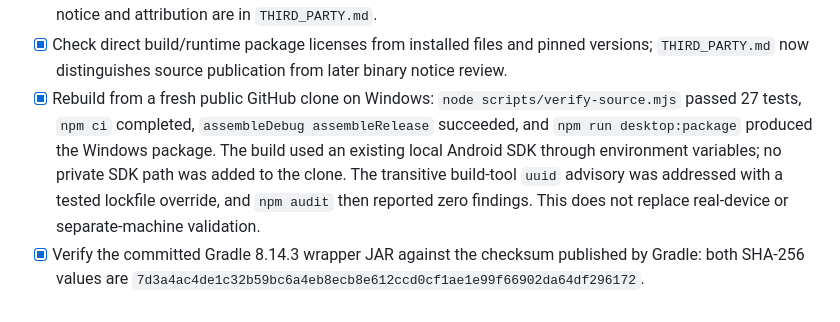
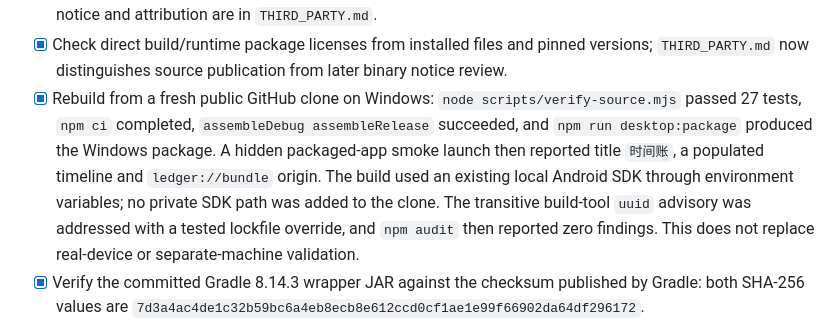
Before and after one commit to LuluCJJ/time-ledger, a Markdown page: docs/RELEASE_READINESS.md, the part around the change. GitHub-like rendering.

Commit message:
Record clean-clone desktop launch check

```diff
--- a/docs/RELEASE_READINESS.md
+++ b/docs/RELEASE_READINESS.md
@@ -16,7 +16,7 @@ Status: source-only preview published at [`LuluCJJ/time-ledger`](https://github.
 - [ ] Complete manual review of every tracked file and image. Current-tree and history scans found no sensitive filename or matching private secret; only the deliberately fake Flomo URL appears in test text. Launcher and landscape splash were visually checked as original clock shapes. All 26 PNGs have no PNG metadata chunks and byte-for-byte regenerate from the committed drawing script (`py -3 shells/scripts/verify-brand-assets.py` passed on 2026-10-23). Historical prose and code still need final editorial review.
 - [x] Select Apache-2.0 for original project code and documentation and add the full official text in root `LICENSE`. The redistributed SheetJS bundle exactly matches the official 0.20.3 standalone file by SHA-256; its own notice and attribution are in `THIRD_PARTY.md`.
 - [x] Check direct build/runtime package licenses from installed files and pinned versions; `THIRD_PARTY.md` now distinguishes source publication from later binary notice review.
-- [x] Rebuild from a fresh public GitHub clone on Windows: `node scripts/verify-source.mjs` passed 27 tests, `npm ci` completed, `assembleDebug assembleRelease` succeeded, and `npm run desktop:package` produced the Windows package. The build used an existing local Android SDK through environment variables; no private SDK path was added to the clone. The transitive build-tool `uuid` advisory was addressed with a tested lockfile override, and `npm audit` then reported zero findings. This does not replace real-device or separate-machine validation.
+- [x] Rebuild from a fresh public GitHub clone on Windows: `node scripts/verify-source.mjs` passed 27 tests, `npm ci` completed, `assembleDebug assembleRelease` succeeded, and `npm run desktop:package` produced the Windows package. A hidden packaged-app smoke launch then reported title `时间账`, a populated timeline and `ledger://bundle` origin. The build used an existing local Android SDK through environment variables; no private SDK path was added to the clone. The transitive build-tool `uuid` advisory was addressed with a tested lockfile override, and `npm audit` then reported zero findings. This does not replace real-device or separate-machine validation.
 - [x] Verify the committed Gradle 8.14.3 wrapper JAR against the checksum published by Gradle: both SHA-256 values are `7d3a4ac4de1c32b59bc6a4eb8ecb8e612ccd0cf1ae1e99f66902da64df296172`.
 - [x] The owner confirmed `LuluCJJ/time-ledger` for public source; the repository was created. Its current branch starts from a clean snapshot and contains only GitHub private author/committer email metadata. Earlier detached GitHub commit views may remain accessible after rewriting history; removal is a separate GitHub Support matter.
 
```
